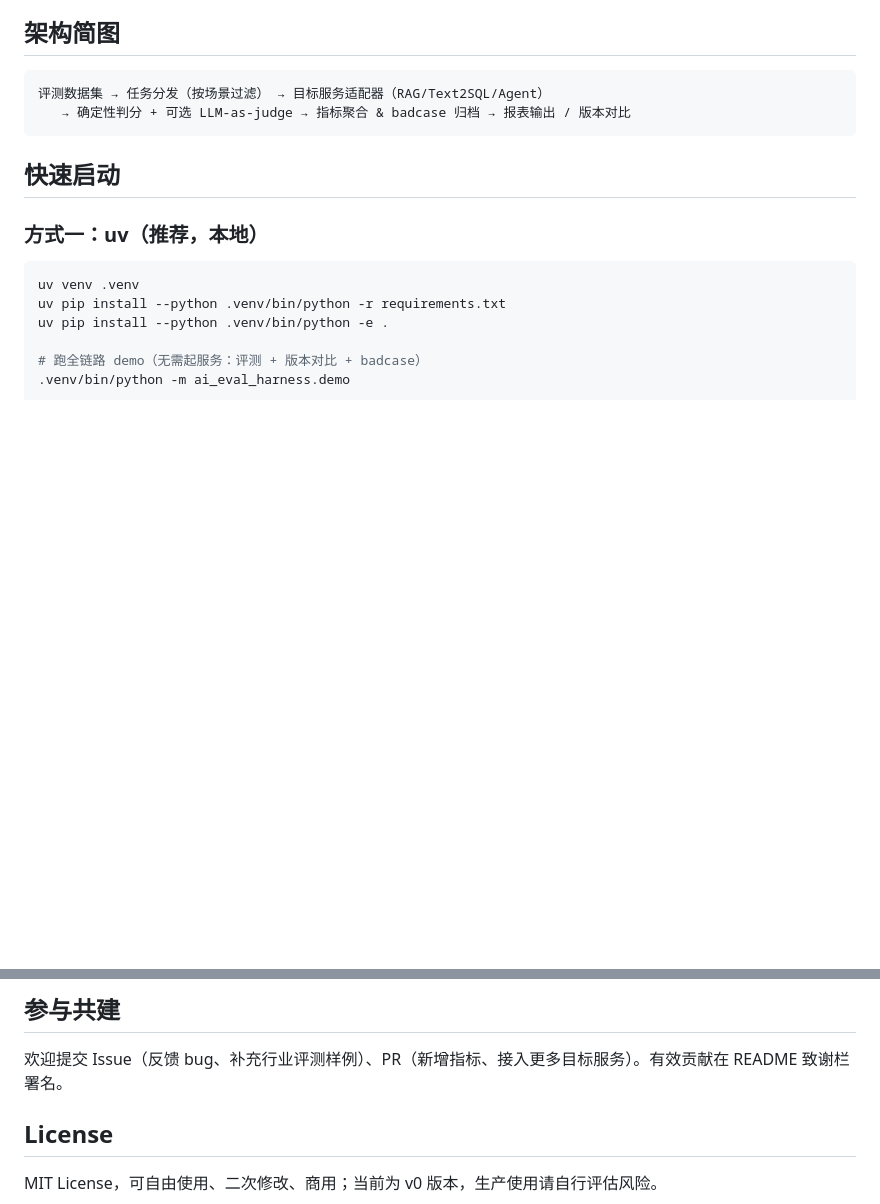
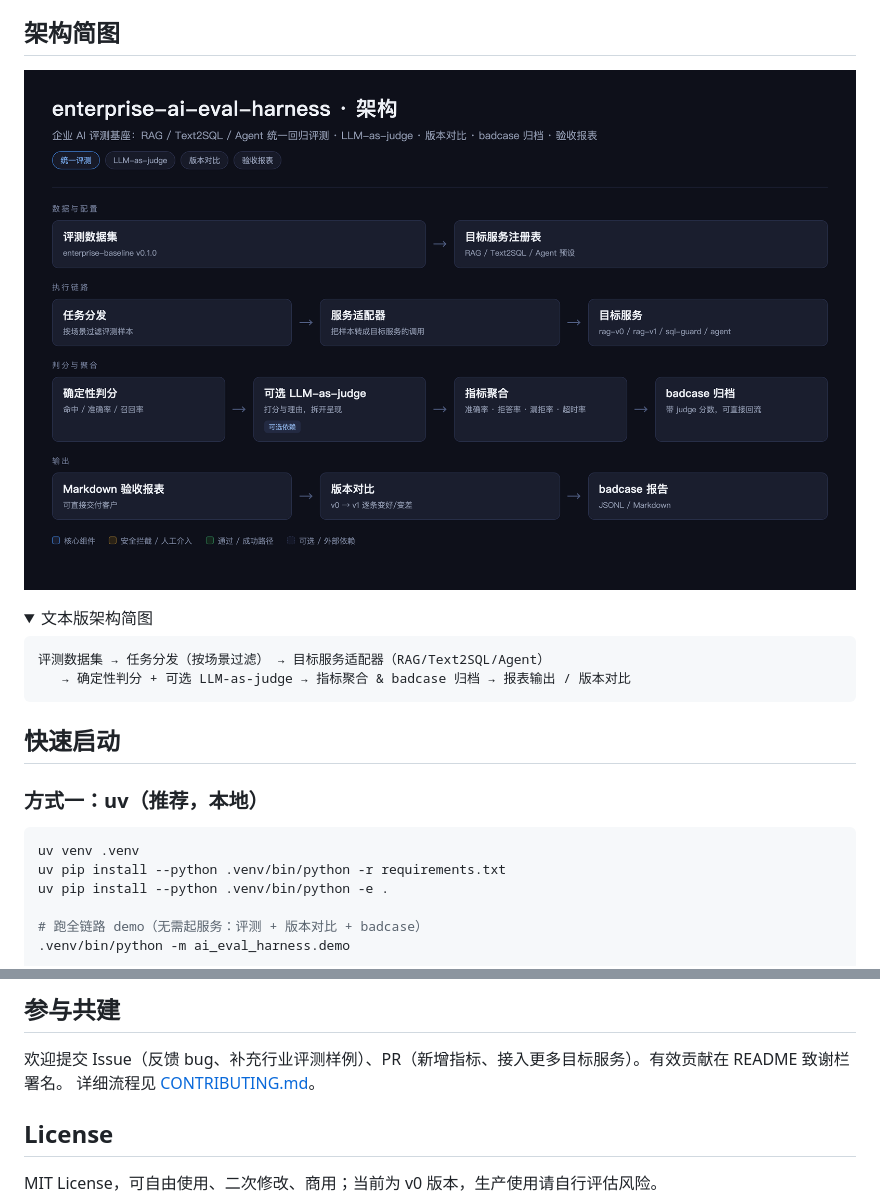
Before and after one commit to fenrir1111/enterprise-ai-eval-harness, a Markdown page: README.md, 2 parts joined by grey strips. Drawn GitHub-style; pictures changed too: docs/enterprise-ai-eval-harness-architecture.png (added); folded sections open; blank space fills up the shorter version.

````diff
--- a/README.md
+++ b/README.md
@@ -34,6 +34,12 @@
 7. **Streamlit 可视化后台**，无需写代码即可跑评测、看报表。
 
 ## 架构简图
+
+![enterprise-ai-eval-harness 架构图](docs/enterprise-ai-eval-harness-architecture.png)
+
+<details>
+<summary>文本版架构简图</summary>
+
 ```
 评测数据集 → 任务分发（按场景过滤） → 目标服务适配器（RAG/Text2SQL/Agent）
    → 确定性判分 + 可选 LLM-as-judge → 指标聚合 & badcase 归档 → 报表输出 / 版本对比
@@ -190,6 +199,7 @@ AI 交付 FDE、RAG 产品、Text2SQL 落地团队、大模型中台工程师。
 
 ## 参与共建
 欢迎提交 Issue（反馈 bug、补充行业评测样例）、PR（新增指标、接入更多目标服务）。有效贡献在 README 致谢栏署名。
+详细流程见 [CONTRIBUTING.md](CONTRIBUTING.md)。
 
 ## License
 MIT License，可自由使用、二次修改、商用；当前为 v0 版本，生产使用请自行评估风险。
````
Also changed, not shown: other parts of README.md (+3 -0 lines), CONTRIBUTING.md (added, +82 -0 lines).
